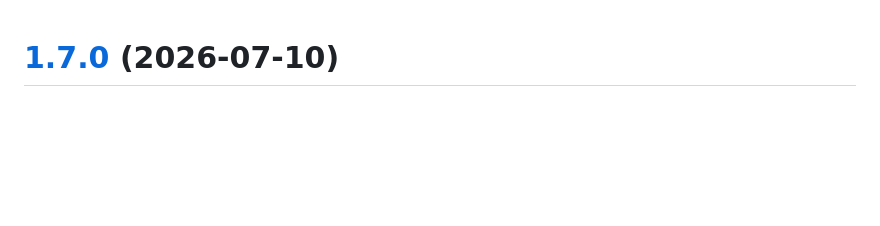
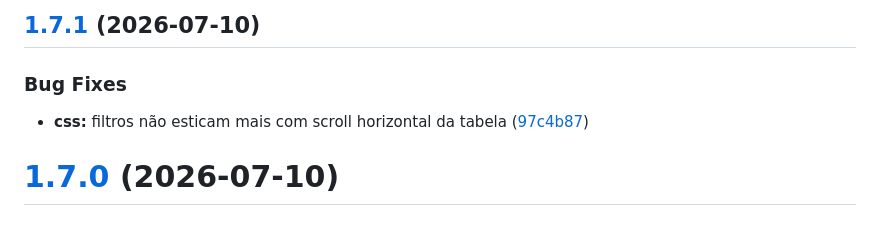
Before and after one commit to RuyXingubit/snmpEndLog, a Markdown page: CHANGELOG.md, the part around the change. Drawn GitHub-style; blank space fills up the shorter version.

Commit message:
chore(release): 1.7.1 [skip ci]
## [1.7.1](https://github.com/RuyXingubit/snmpEndLog/compare/v1.7.0...v1.7.1) (2026-07-10)

### Bug Fixes

* **css:** filtros não esticam mais com scroll horizontal da tabela ([97c4b87](https://github.com/RuyXingubit/snmpEndLog/commit/97c4b87e85b001c195cfa0c353b48c486a14444f))

```diff
--- a/CHANGELOG.md
+++ b/CHANGELOG.md
@@ -1,3 +1,10 @@
+## [1.7.1](https://github.com/RuyXingubit/snmpEndLog/compare/v1.7.0...v1.7.1) (2026-07-10)
+
+
+### Bug Fixes
+
+* **css:** filtros não esticam mais com scroll horizontal da tabela ([97c4b87](https://github.com/RuyXingubit/snmpEndLog/commit/97c4b87e85b001c195cfa0c353b48c486a14444f))
+
 # [1.7.0](https://github.com/RuyXingubit/snmpEndLog/compare/v1.6.0...v1.7.0) (2026-07-10)
 
 
```
